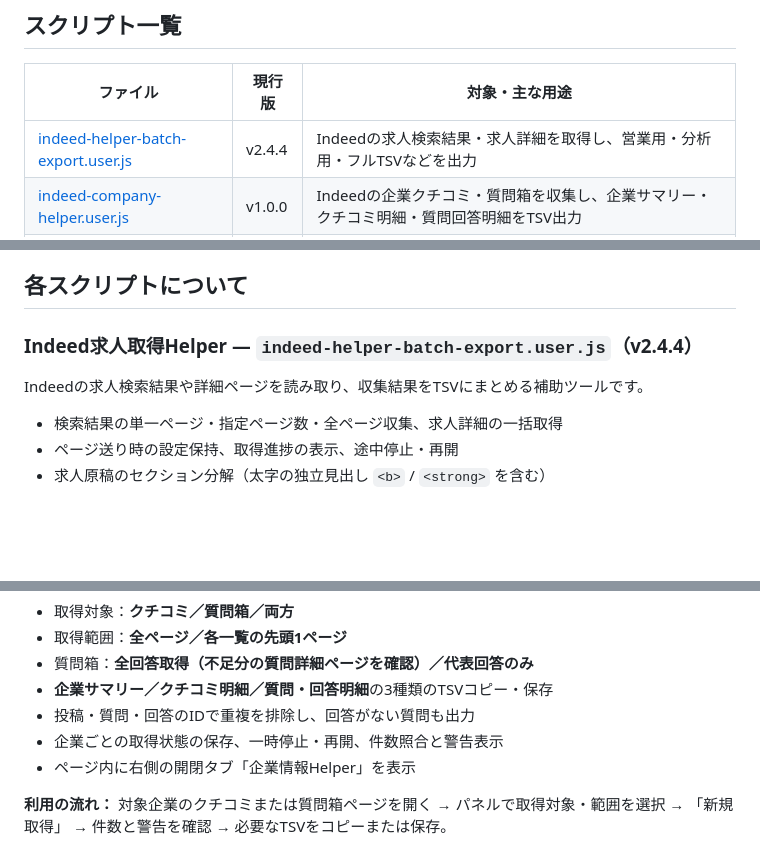
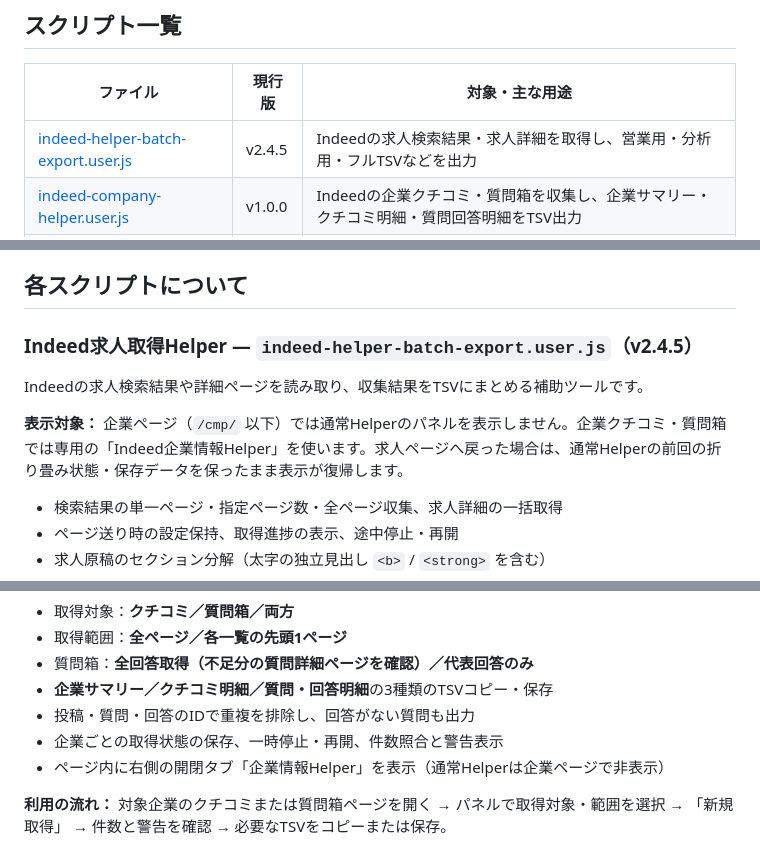
Before and after one commit to tsicb/tampermonkey-scripts, a Markdown page: README.md, 3 parts joined by grey strips. Rendered like a GitHub page; blank space fills up the shorter version.

Commit message:
Document v2.4.5 page-specific Helper display in README

```diff
--- a/README.md
+++ b/README.md
@@ -6,7 +6,7 @@ Tampermonkey用ユーザースクリプトを管理するリポジトリです
 
 | ファイル | 現行版 | 対象・主な用途 |
 | --- | --- | --- |
-| [indeed-helper-batch-export.user.js](./indeed-helper-batch-export.user.js) | v2.4.4 | Indeedの求人検索結果・求人詳細を取得し、営業用・分析用・フルTSVなどを出力 |
+| [indeed-helper-batch-export.user.js](./indeed-helper-batch-export.user.js) | v2.4.5 | Indeedの求人検索結果・求人詳細を取得し、営業用・分析用・フルTSVなどを出力 |
 | [indeed-company-helper.user.js](./indeed-company-helper.user.js) | v1.0.0 | Indeedの企業クチコミ・質問箱を収集し、企業サマリー・クチコミ明細・質問回答明細をTSV出力 |
 | [sasuke-company-link-toolbar.user.js](./sasuke-company-link-toolbar.user.js) | v1.6.3 | サスケ企業詳細から、社内ツール・AI調査・求人媒体検索へアクセスするツールバー |
 | [sasuke-phone-link-ui.user.js](./sasuke-phone-link-ui.user.js) | v1.1.5 | サスケの電話番号・対応履歴内URLをリンク化し、非公開PhoneBridge Coreへ発信要求を通知 |
@@ -22,9 +22,11 @@ TampermonkeyをインストールしたブラウザでRaw URLを開き、イン
 
 ## 各スクリプトについて
 
-### Indeed求人取得Helper — `indeed-helper-batch-export.user.js`（v2.4.4）
+### Indeed求人取得Helper — `indeed-helper-batch-export.user.js`（v2.4.5）
 
 Indeedの求人検索結果や詳細ページを読み取り、収集結果をTSVにまとめる補助ツールです。
+
+**表示対象：** 企業ページ（`/cmp/` 以下）では通常Helperのパネルを表示しません。企業クチコミ・質問箱では専用の「Indeed企業情報Helper」を使います。求人ページへ戻った場合は、通常Helperの前回の折り畳み状態・保存データを保ったまま表示が復帰します。
 
 - 検索結果の単一ページ・指定ページ数・全ページ収集、求人詳細の一括取得
 - ページ送り時の設定保持、取得進捗の表示、途中停止・再開
@@ -44,7 +46,7 @@ Indeed企業ページのクチコミ（`/cmp/.../reviews`）と質問箱（`/cmp
 - **企業サマリー／クチコミ明細／質問・回答明細**の3種類のTSVコピー・保存
 - 投稿・質問・回答のIDで重複を排除し、回答がない質問も出力
 - 企業ごとの取得状態の保存、一時停止・再開、件数照合と警告表示
-- ページ内に右側の開閉タブ「企業情報Helper」を表示
+- ページ内に右側の開閉タブ「企業情報Helper」を表示（通常Helperは企業ページで非表示）
 
 **利用の流れ：** 対象企業のクチコミまたは質問箱ページを開く → パネルで取得対象・範囲を選択 → 「新規取得」 → 件数と警告を確認 → 必要なTSVをコピーまたは保存。
 
```
